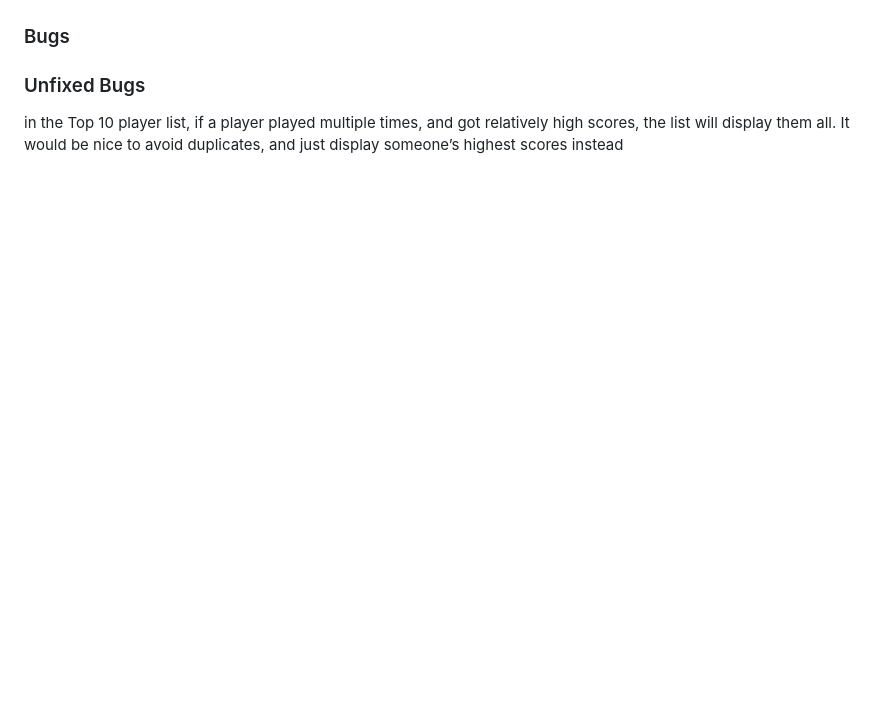
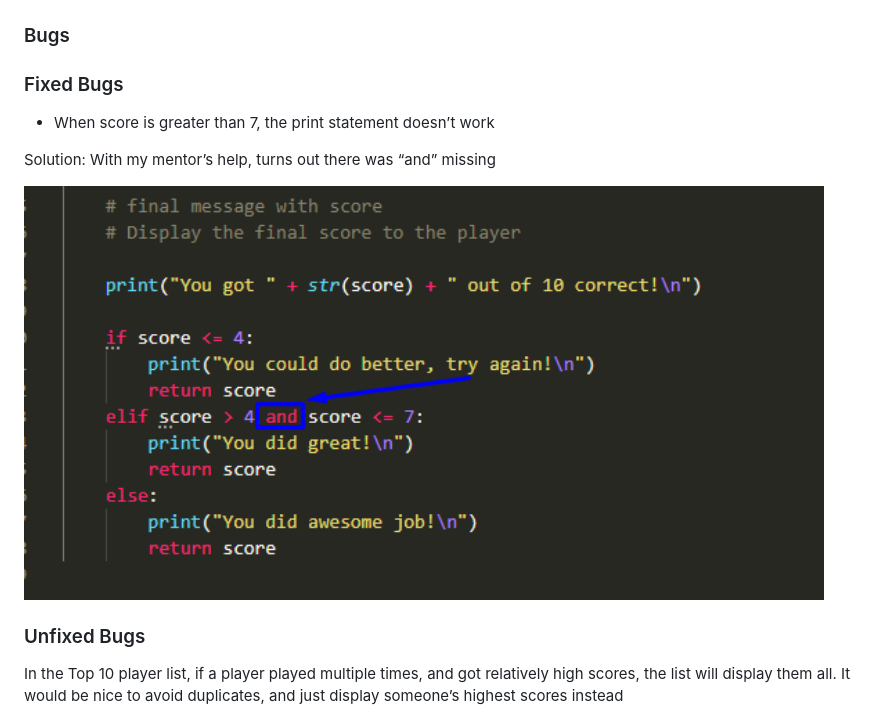
Before and after one commit to Maya-Claveau/pp3-snakequiz, a Markdown page: README.md, the part around the change. Rendered like a GitHub page; pictures changed too: assets/screenshots/fixed-bug1.png (added); blank space fills up the shorter version.

Commit message:
Add content in bugs section in readme file

```diff
--- a/README.md
+++ b/README.md
@@ -140,9 +140,14 @@ Quiz.py
 <img src="assets/screenshots/pep8-quiz.png" width="800">
 
 ### Bugs
+### Fixed Bugs
+- <p>When score is greater than 7, the print statement doesn’t work</p>
+<p>Solution: With my mentor’s help, turns out there was “and” missing</p>
+
+<img src="assets/screenshots/fixed-bug1.png" width="800">
 
 ### Unfixed Bugs
-<p>in the Top 10 player list, if a player played multiple times, and got relatively high scores, the list will display them all. It would be nice to avoid duplicates, and just display someone’s highest scores instead</p>
+<p>In the Top 10 player list, if a player played multiple times, and got relatively high scores, the list will display them all. It would be nice to avoid duplicates, and just display someone’s highest scores instead</p>
 
 <img src="assets/screenshots/unfixed-bug1.png" width="800">
 
```
